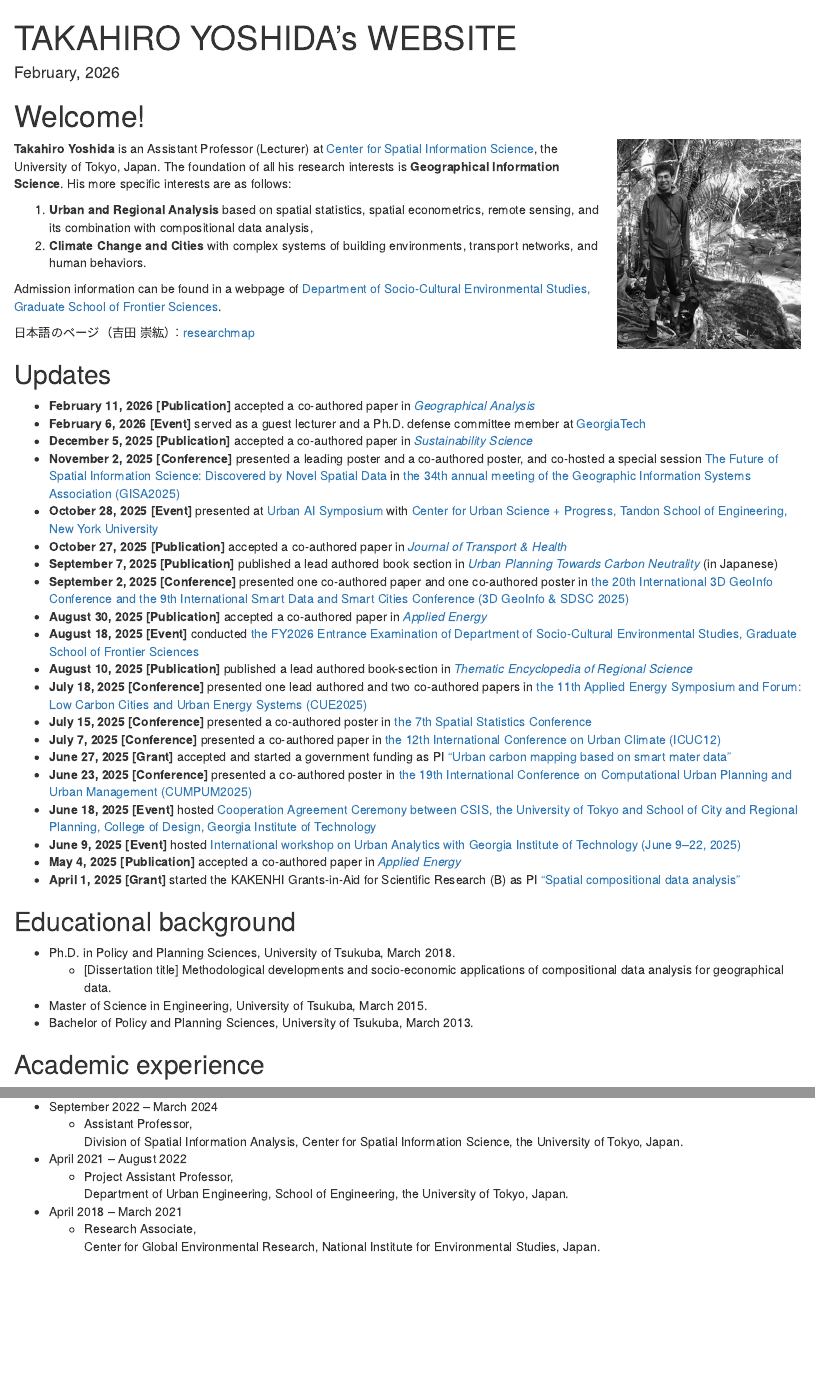
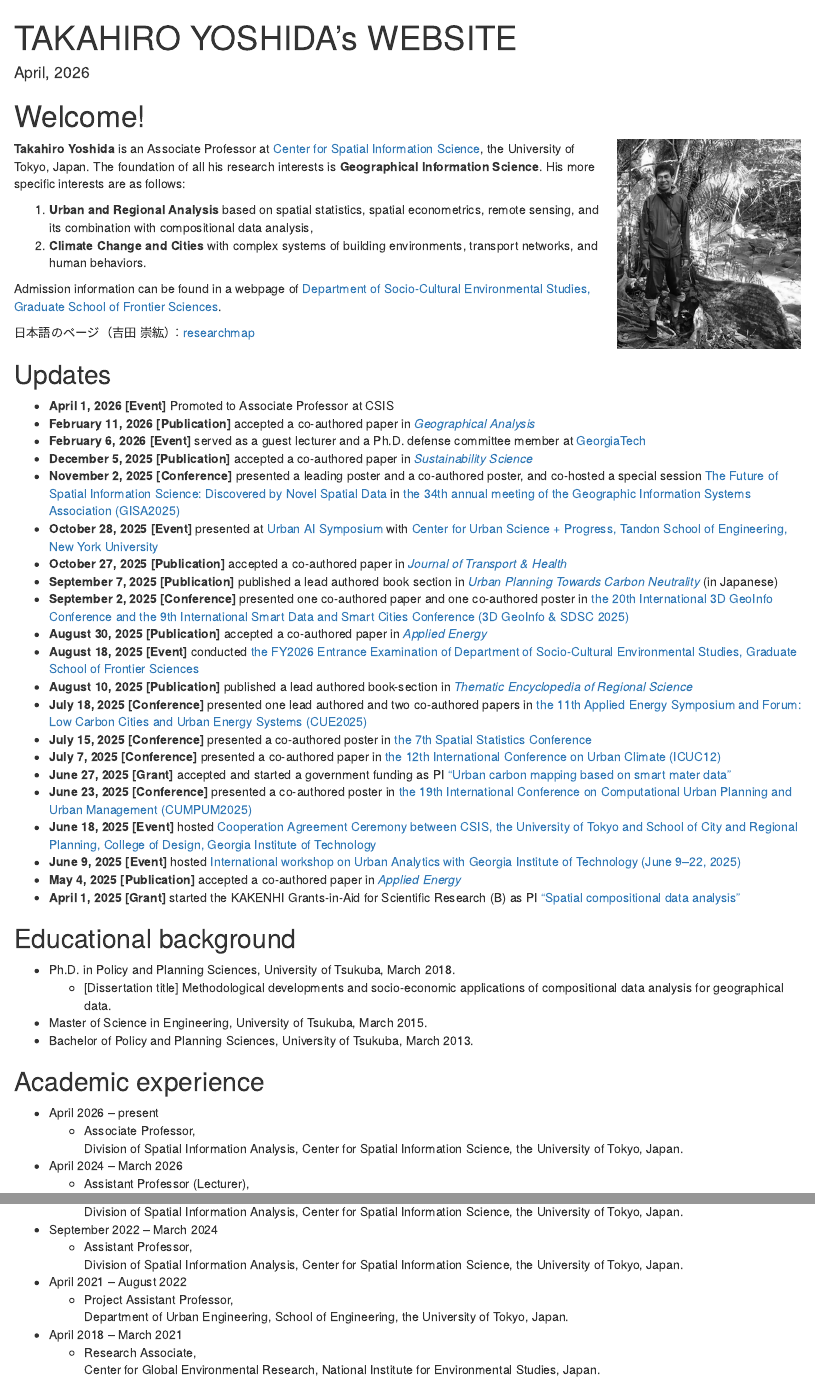
Before and after one commit to yoshida-gisc/site, an R Markdown document (index.Rmd): the page in a window 1100 px wide, from its top, and a second part further down, joined at a grey line. Rendered offline with R 4.5, knitr and Pandoc, with nearby package versions; drawn as R Markdown's standard HTML page in place of the format the file asks for.

Commit message:
add an event

```diff
--- a/index.Rmd
+++ b/index.Rmd
@@ -1,7 +1,7 @@
 ---
 title: "TAKAHIRO YOSHIDA's WEBSITE"
 author: ""
-date: "February, 2026"
+date: "April, 2026"
 site: bookdown::bookdown_site
 output: bookdown::gitbook
 documentclass: book
@@ -16,7 +16,7 @@
 
 # Welcome! {-}
 
-<img src="Forest.png" width="23%" height=auto align="right" style="margin: 0 1em 0 1em" />**Takahiro Yoshida** is an Assistant Professor (Lecturer) at [Center for Spatial Information Science](https://www.csis.u-tokyo.ac.jp/), the University of Tokyo, Japan. The foundation of all his research interests is **Geographical Information Science**. His more specific interests are as follows:
+<img src="Forest.png" width="23%" height=auto align="right" style="margin: 0 1em 0 1em" />**Takahiro Yoshida** is an Associate Professor at [Center for Spatial Information Science](https://www.csis.u-tokyo.ac.jp/), the University of Tokyo, Japan. The foundation of all his research interests is **Geographical Information Science**. His more specific interests are as follows:
 
 (1) **Urban and Regional Analysis** based on spatial statistics, spatial econometrics, remote sensing, and its combination with compositional data analysis,
 (2) **Climate Change and Cities** with complex systems of building environments, transport networks, and human behaviors.
@@ -27,6 +27,7 @@
 
 ## Updates {-}
 
+- **April 1, 2026 [Event]** Promoted to Associate Professor at CSIS
 - **February 11, 2026 [Publication]** accepted a co-authored paper in [*Geographical Analysis*](https://onlinelibrary.wiley.com/doi/10.1111/gean.70034)
 - **February 6, 2026 [Event]** served as a guest lecturer and a Ph.D. defense committee member at [GeorgiaTech](https://planning.gatech.edu/)
 - **December 5, 2025 [Publication]** accepted a co-authored paper in [*Sustainability Science*](https://link.springer.com/article/10.1007/s11625-025-01788-3)
@@ -58,8 +59,10 @@
 
 ## Academic experience {-}
 
-
-- April 2024 – present <br>
+- April 2026 – present <br>
+    - Associate Professor, <br>
+    Division of Spatial Information Analysis, Center for Spatial Information Science, the University of Tokyo, Japan.
+- April 2024 – March 2026 <br>
     - Assistant Professor (Lecturer), <br>
     Division of Spatial Information Analysis, Center for Spatial Information Science, the University of Tokyo, Japan.
 - September 2022 – March 2024 <br>
```
Also changed, not shown: docs/CV-TakahiroYoshida.tex, docs/search_index.json, 3 other files.
